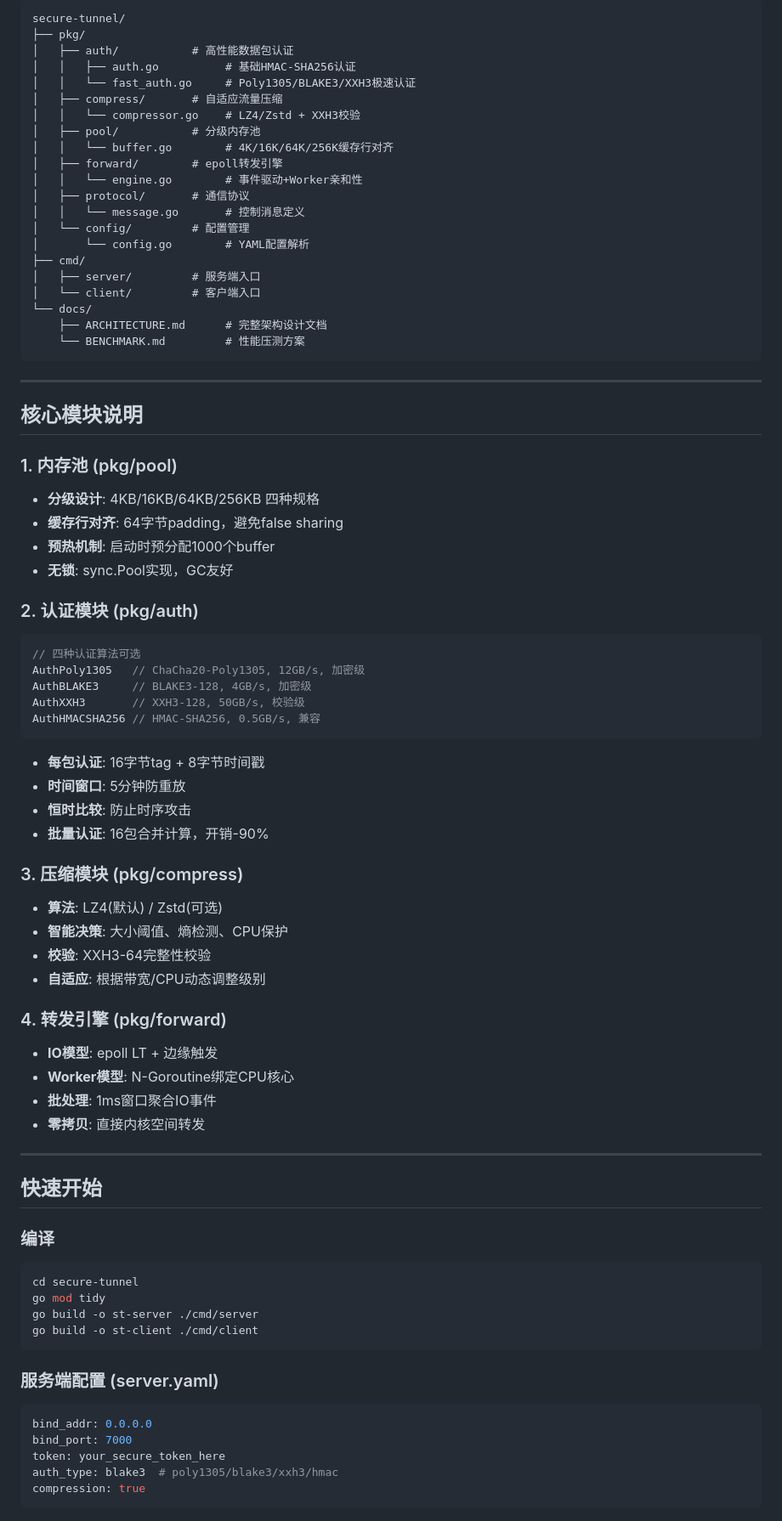
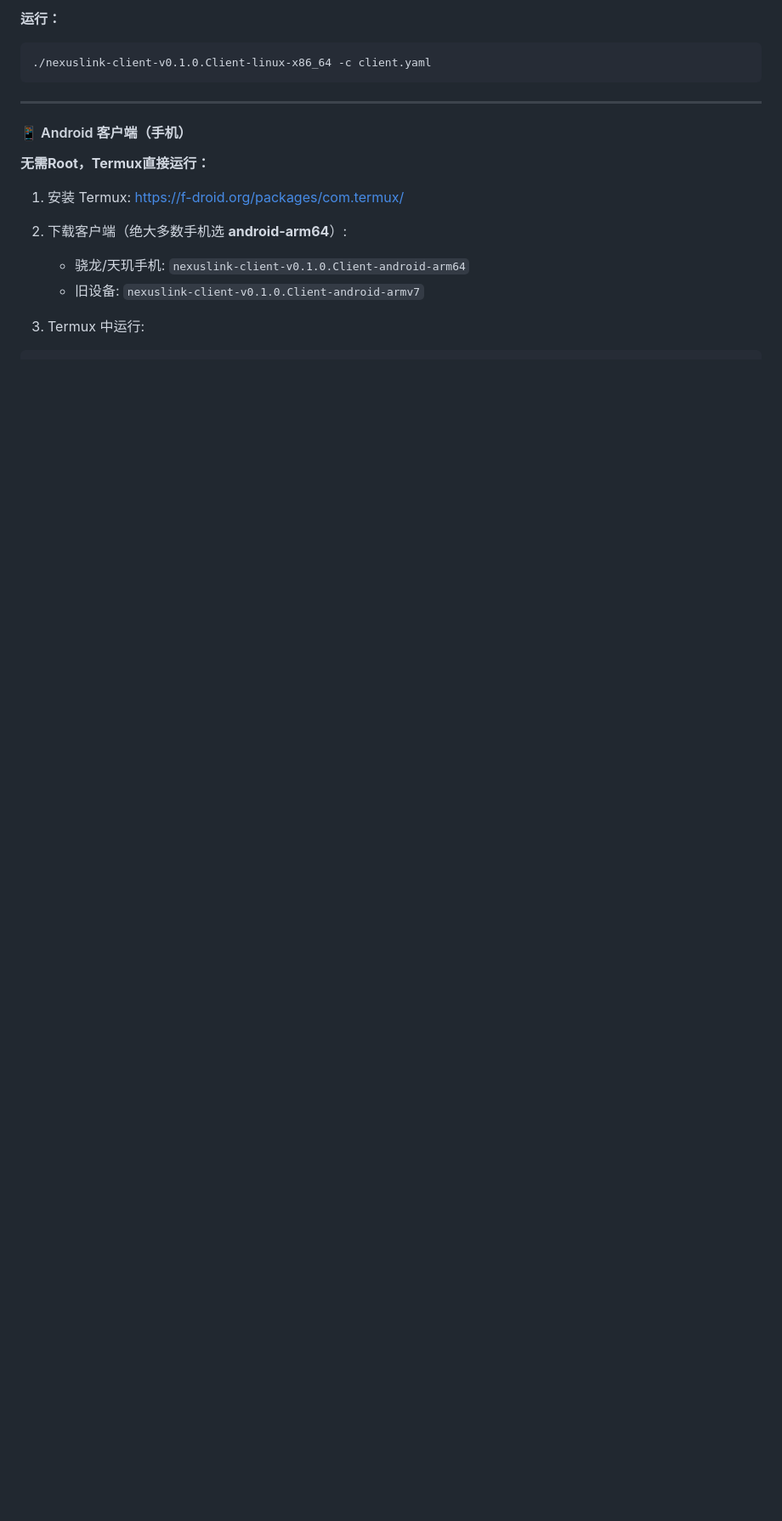
Before and after one commit to YSD-build/NexusLink, a Markdown page: README.md, the part around one of its changes. Shown at 85% size. Drawn GitHub-style; blank space fills up the shorter version.

````diff
--- a/README.md
+++ b/README.md
@@ -84,82 +66,20 @@ NexusLink 是基于FRP架构思想深度重构的下一代内网穿透工具，
 
-```
-secure-tunnel/
-├── pkg/
-│   ├── auth/           # 高性能数据包认证
-│   │   ├── auth.go          # 基础HMAC-SHA256认证
-│   │   └── fast_auth.go     # Poly1305/BLAKE3/XXH3极速认证
-│   ├── compress/       # 自适应流量压缩
-│   │   └── compressor.go    # LZ4/Zstd + XXH3校验
-│   ├── pool/           # 分级内存池
-│   │   └── buffer.go        # 4K/16K/64K/256K缓存行对齐
-│   ├── forward/        # epoll转发引擎
-│   │   └── engine.go        # 事件驱动+Worker亲和性
-│   ├── protocol/       # 通信协议
-│   │   └── message.go       # 控制消息定义
-│   └── config/         # 配置管理
-│       └── config.go        # YAML配置解析
-├── cmd/
-│   ├── server/         # 服务端入口
-│   └── client/         # 客户端入口
-└── docs/
-    ├── ARCHITECTURE.md      # 完整架构设计文档
-    └── BENCHMARK.md         # 性能压测方案
+**运行：**
+```bash
+./nexuslink-client-v0.1.0.Client-linux-x86_64 -c client.yaml
 ```
 
 ---
 
-## 核心模块说明
+#### 📱 Android 客户端（手机）
 
-### 1. 内存池 (pkg/pool)
-- **分级设计**: 4KB/16KB/64KB/256KB 四种规格
-- **缓存行对齐**: 64字节padding，避免false sharing
-- **预热机制**: 启动时预分配1000个buffer
-- **无锁**: sync.Pool实现，GC友好
+**无需Root，Termux直接运行：**
 
-### 2. 认证模块 (pkg/auth)
-```go
-// 四种认证算法可选
-AuthPoly1305   // ChaCha20-Poly1305, 12GB/s, 加密级
-AuthBLAKE3     // BLAKE3-128, 4GB/s, 加密级
-AuthXXH3       // XXH3-128, 50GB/s, 校验级
-AuthHMACSHA256 // HMAC-SHA256, 0.5GB/s, 兼容
-```
+1. 安装 Termux: https://f-droid.org/packages/com.termux/
 
-- **每包认证**: 16字节tag + 8字节时间戳
-- **时间窗口**: 5分钟防重放
-- **恒时比较**: 防止时序攻击
-- **批量认证**: 16包合并计算，开销-90%
+2. 下载客户端（绝大多数手机选 **android-arm64**）:
+   - 骁龙/天玑手机: `nexuslink-client-v0.1.0.Client-android-arm64`
+   - 旧设备: `nexuslink-client-v0.1.0.Client-android-armv7`
 
-### 3. 压缩模块 (pkg/compress)
-- **算法**: LZ4(默认) / Zstd(可选)
-- **智能决策**: 大小阈值、熵检测、CPU保护
-- **校验**: XXH3-64完整性校验
-- **自适应**: 根据带宽/CPU动态调整级别
-
-### 4. 转发引擎 (pkg/forward)
-- **IO模型**: epoll LT + 边缘触发
-- **Worker模型**: N-Goroutine绑定CPU核心
-- **批处理**: 1ms窗口聚合IO事件
-- **零拷贝**: 直接内核空间转发
-
----
-
-## 快速开始
-
-### 编译
+3. Termux 中运行:
 ```bash
-cd secure-tunnel
-go mod tidy
-go build -o st-server ./cmd/server
-go build -o st-client ./cmd/client
-```
-
-### 服务端配置 (server.yaml)
-```yaml
-bind_addr: 0.0.0.0
-bind_port: 7000
-token: your_secure_token_here
-auth_type: blake3  # poly1305/blake3/xxh3/hmac
-compression: true
-```
-
````
Also changed, not shown: other parts of README.md (+219 -119 lines).
